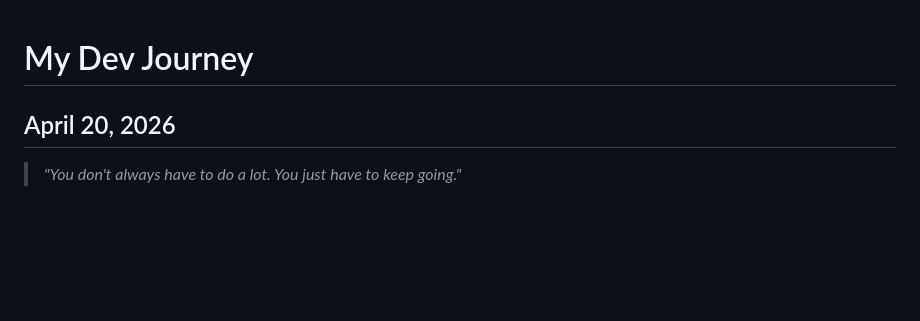
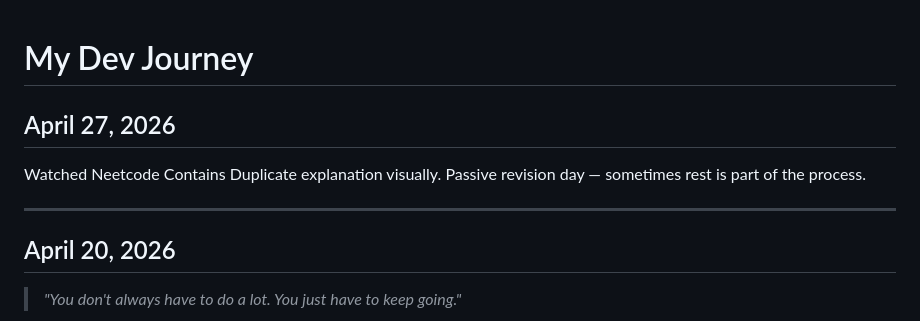
Before and after one commit to shrinewaraditi/dev-journey, a Markdown page: learning-log.md, the part around the change. Rendered like a GitHub page; blank space fills up the shorter version.

Commit message:
April 27: passive revision day

```diff
--- a/learning-log.md
+++ b/learning-log.md
@@ -1,4 +1,10 @@
 #  My Dev Journey
+## April 27, 2026
+
+Watched Neetcode Contains Duplicate explanation visually.
+Passive revision day — sometimes rest is part of the process.
+
+---
 ## April 20, 2026
 
 > *"You don't always have to do a lot.
```
